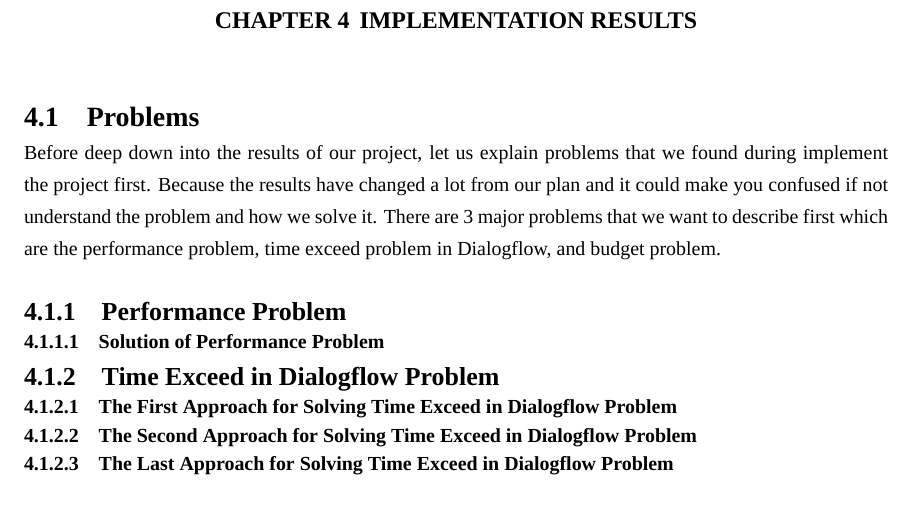
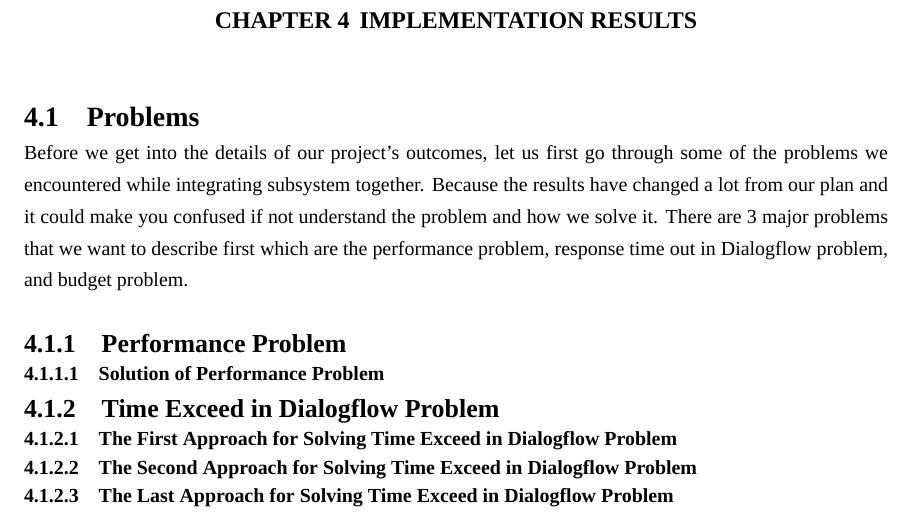
Before and after one commit to kmutt-cpe/Senior-report-project, a LaTeX thesis (undergrad-sample-english.tex): part of page 45 of 52, cut so that both start at the same text. Compiled offline with XeLaTeX; a missing font is replaced by an installed copy or a similar font.

Commit message:
Problem introduction

```diff
--- a/undergrad-sample-english.tex
+++ b/undergrad-sample-english.tex
@@ -1550,11 +1550,11 @@ To evaluate prediction model base on different criteria for example accuracy and
 \chapter{Implementation Results}
 
 \section{Problems}
-Before deep down into the results of our project, let us explain problems that we found during
-implement the project first. Because the results have changed a lot from our plan and it could
-make you confused if not understand the problem and how we solve it. There are 3 major problems
-that we want to describe first which are the performance problem, time exceed problem in Dialogflow,
-and budget problem.
+Before we get into the details of our project's outcomes, let us first go through some of the problems
+we encountered while integrating subsystem together. Because the results have changed a lot from our
+plan and it could make you confused if not understand the problem and how we solve it. There are 3 major
+problems that we want to describe first which are the performance problem, response time out in Dialogflow
+problem, and budget problem.
 \subsection{Performance Problem}
 % todo: Describe about the performance problem to send all question to predict and bad performance of dialogflow intent
 \subsubsection{Solution of Performance Problem}
```
